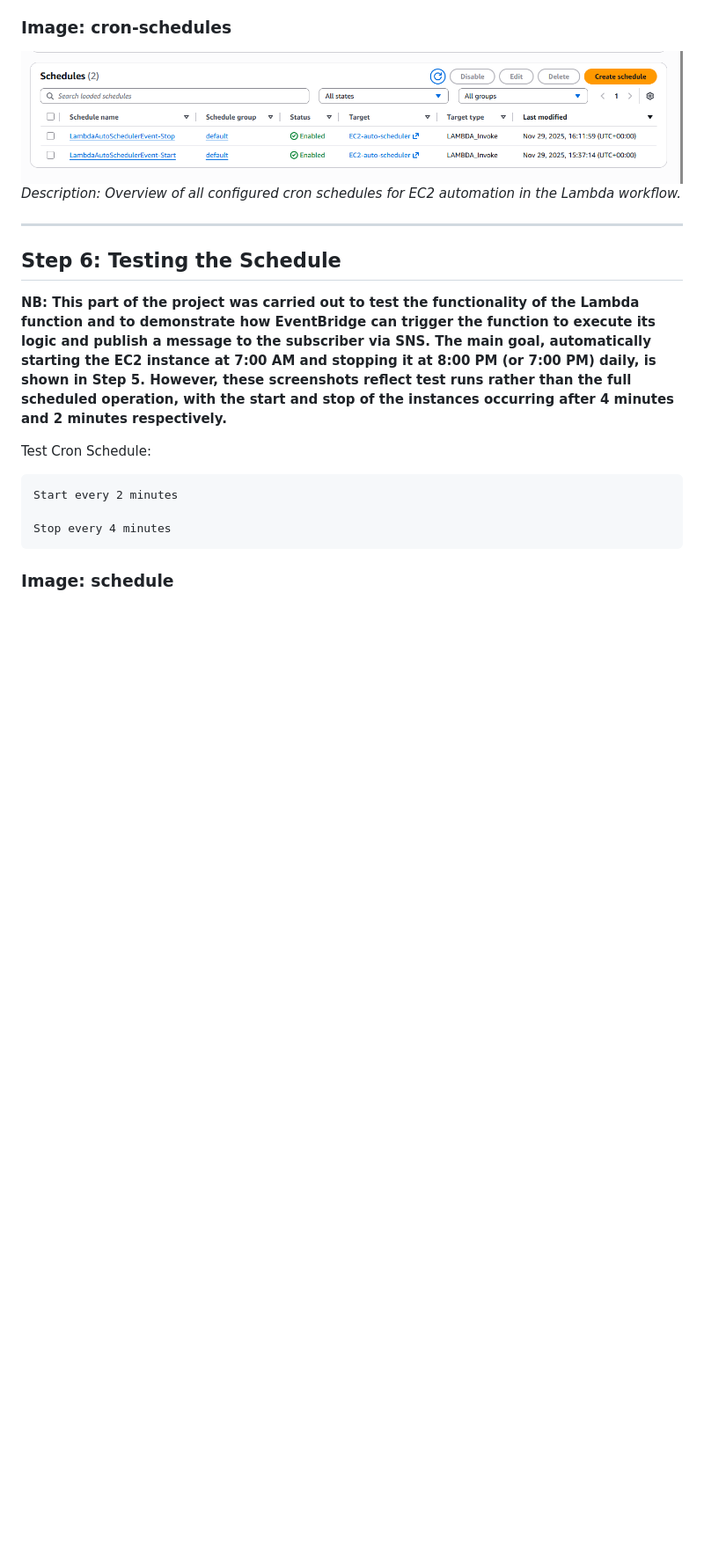
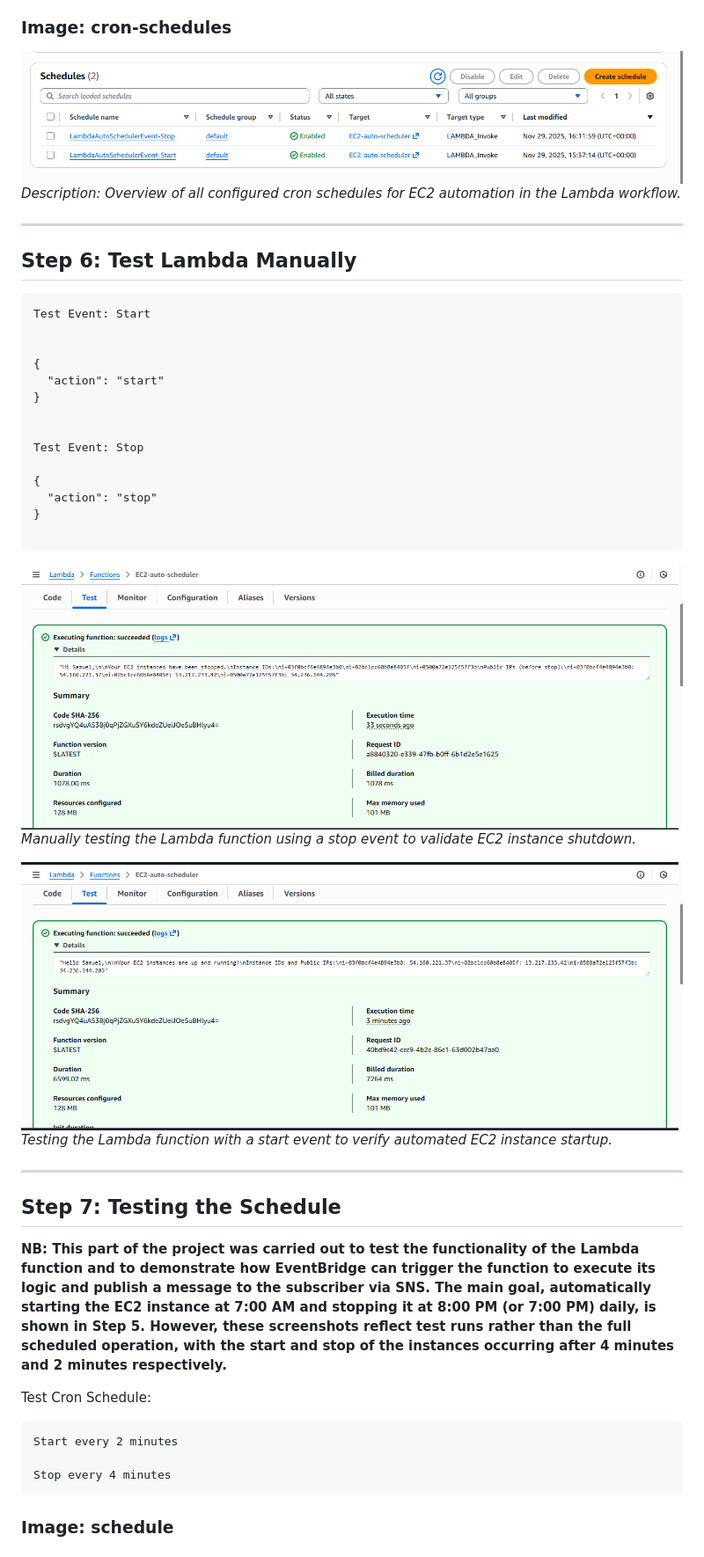
Before and after one commit to samuel-nartey/aws-ec2-scheduler-serverless, a Markdown page: README.md, the part around the change printed below. Shown: that part at 88% size. Drawn GitHub-style; pictures changed too: project_screenshots/lambda-teststart.png (added), project_screenshots/lambda-teststop.png (added); blank space fills up the shorter version.

Commit message:
included screenshots in readme

````diff
--- a/README.md
+++ b/README.md
@@ -317,14 +317,41 @@ Event Input: Stop
 ![cron-schedules](project_screenshots/cron-schedules.png)
 *Description: Overview of all configured cron schedules for EC2 automation in the Lambda workflow.*
 
+---
 
 
+## Step 6: Test Lambda Manually
+
+```
+Test Event: Start
+
+
+{
+  "action": "start"
+}
+
+
+Test Event: Stop
+
+{
+  "action": "stop"
+}
+
+```
+![Lambda Test Stop](project_screenshots/lambda-teststop.png)
+*Manually testing the Lambda function using a stop event to validate EC2 instance shutdown.*
+
+
+![Lambda Test Start](project_screenshots/lambda-teststart.png)
+*Testing the Lambda function with a start event to verify automated EC2 instance startup.*
 
 ---
 
-## Step 6: Testing the Schedule
+
+## Step 7: Testing the Schedule
 
 **NB: This part of the project was carried out to test the functionality of the Lambda function and to demonstrate how EventBridge can trigger the function to execute its logic and publish a message to the subscriber via SNS. The main goal, automatically starting the EC2 instance at 7:00 AM and stopping it at 8:00 PM (or 7:00 PM) daily, is shown in Step 5. However, these screenshots reflect test runs rather than the full scheduled operation, with the start and stop of the instances occurring after 4 minutes and 2 minutes respectively.**
+
 
 Test Cron Schedule:
 
````
Also changed, not shown: other parts of README.md (+19 -48 lines).
